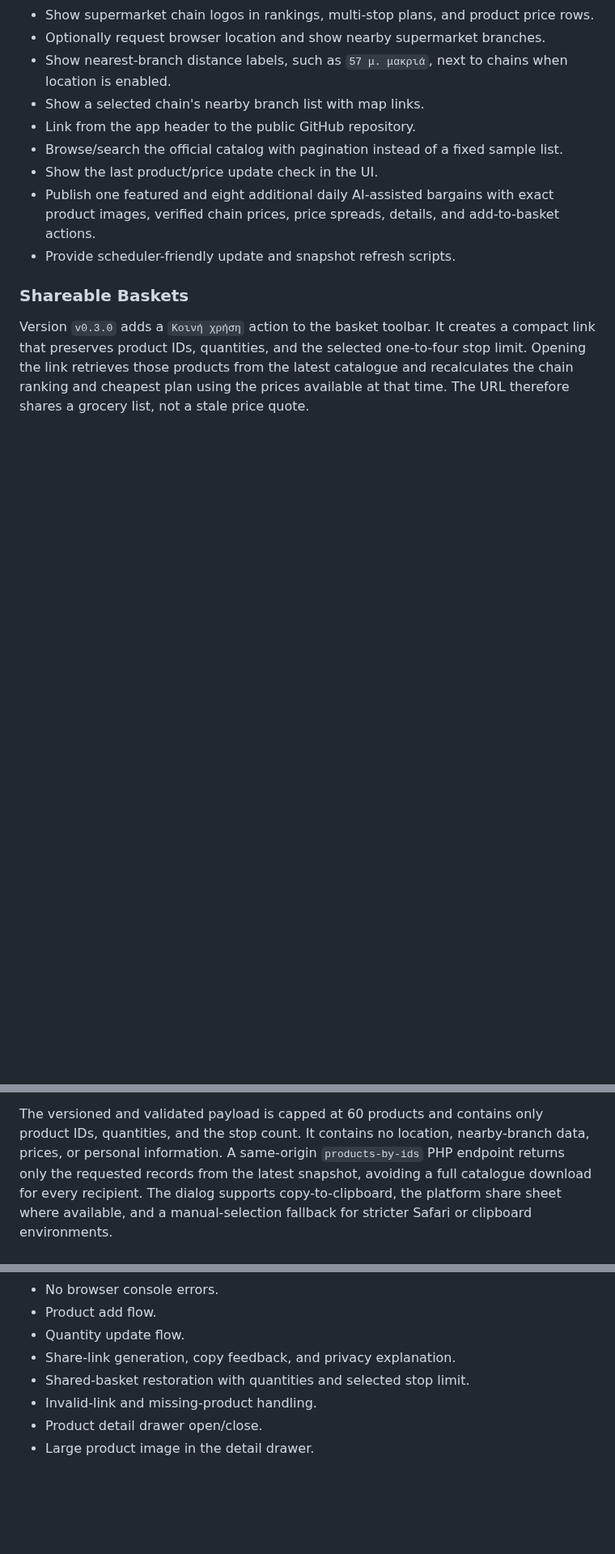
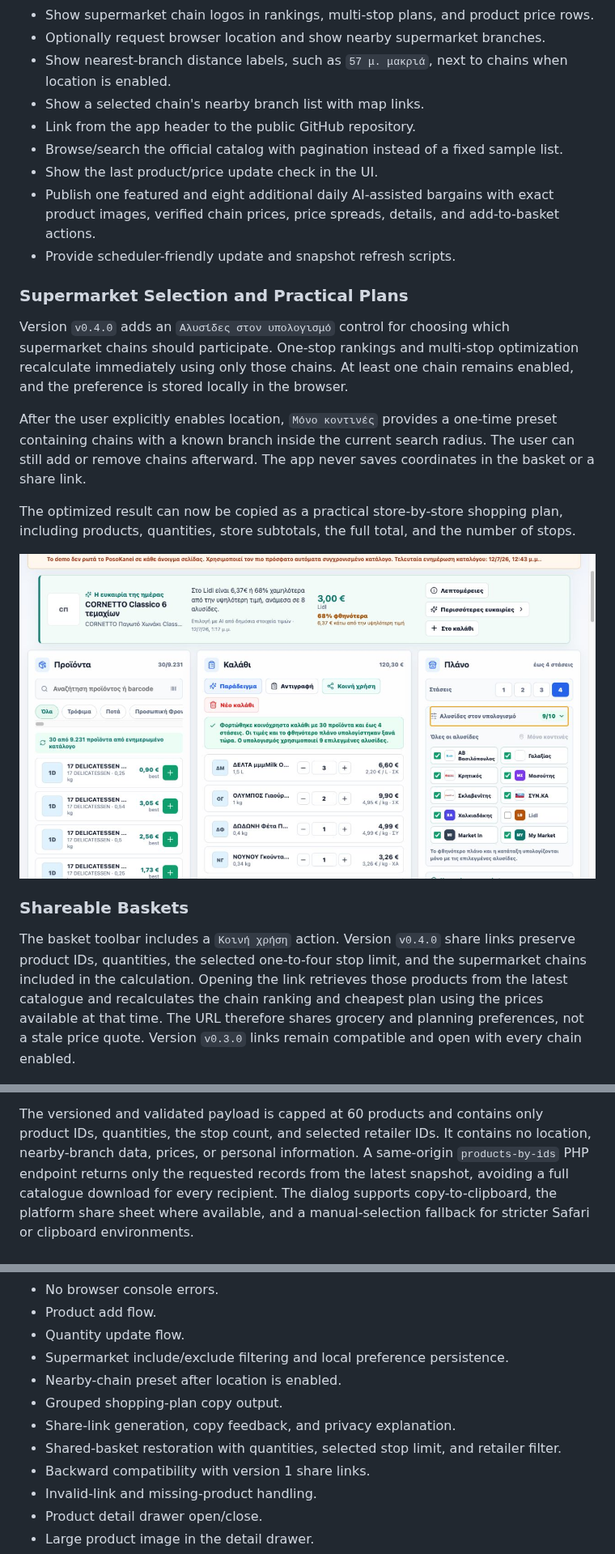
Before and after one commit to spirosrap/posokanei-basket-demo, a Markdown page: README.md, 3 parts joined by grey strips. Shown at 81% size. GitHub-like rendering; pictures changed too: screenshots/retailer-filter.png (added); blank space fills up the shorter version.

Commit message:
Release v0.4.0 retailer planning controls

```diff
--- a/README.md
+++ b/README.md
@@ -101,13 +114,33 @@ The app is inspired by [posokanei.gov.gr](https://posokanei.gov.gr/), which comp
 - Publish one featured and eight additional daily AI-assisted bargains with exact product images, verified chain prices, price spreads, details, and add-to-basket actions.
 - Provide scheduler-friendly update and snapshot refresh scripts.
 
+### Supermarket Selection and Practical Plans
+
+Version `v0.4.0` adds an `Αλυσίδες στον υπολογισμό` control for choosing which
+supermarket chains should participate. One-stop rankings and multi-stop optimization
+recalculate immediately using only those chains. At least one chain remains enabled,
+and the preference is stored locally in the browser.
+
+After the user explicitly enables location, `Μόνο κοντινές` provides a one-time
+preset containing chains with a known branch inside the current search radius. The
+user can still add or remove chains afterward. The app never saves coordinates in
+the basket or a share link.
+
+The optimized result can now be copied as a practical store-by-store shopping plan,
+including products, quantities, store subtotals, the full total, and the number of
+stops.
+
+![Supermarket selection and grouped shopping plan](screenshots/retailer-filter.png)
+
 ### Shareable Baskets
 
-Version `v0.3.0` adds a `Κοινή χρήση` action to the basket toolbar. It creates a
-compact link that preserves product IDs, quantities, and the selected one-to-four
-stop limit. Opening the link retrieves those products from the latest catalogue and
-recalculates the chain ranking and cheapest plan using the prices available at that
-time. The URL therefore shares a grocery list, not a stale price quote.
+The basket toolbar includes a `Κοινή χρήση` action. Version `v0.4.0` share links
+preserve product IDs, quantities, the selected one-to-four stop limit, and the
+supermarket chains included in the calculation. Opening the link retrieves those
+products from the latest catalogue and recalculates the chain ranking and cheapest
+plan using the prices available at that time. The URL therefore shares grocery and
+planning preferences, not a stale price quote. Version `v0.3.0` links remain
+compatible and open with every chain enabled.
 
 ![Share-basket dialog with the generated link and privacy explanation](screenshots/share.png)
 
@@ -118,8 +151,8 @@ later refresh does not unexpectedly restore the original shared version; normal
 local basket persistence then continues.
 
 The versioned and validated payload is capped at 60 products and contains only
-product IDs, quantities, and the stop count. It contains no location, nearby-branch
-data, prices, or personal information. A same-origin `products-by-ids` PHP endpoint
+product IDs, quantities, the stop count, and selected retailer IDs. It contains no
+location, nearby-branch data, prices, or personal information. A same-origin `products-by-ids` PHP endpoint
 returns only the requested records from the latest snapshot, avoiding a full
 catalogue download for every recipient. The dialog supports copy-to-clipboard,
 the platform share sheet where available, and a manual-selection fallback for
@@ -281,8 +318,12 @@ Browser QA covers:
 - No browser console errors.
 - Product add flow.
 - Quantity update flow.
+- Supermarket include/exclude filtering and local preference persistence.
+- Nearby-chain preset after location is enabled.
+- Grouped shopping-plan copy output.
 - Share-link generation, copy feedback, and privacy explanation.
-- Shared-basket restoration with quantities and selected stop limit.
+- Shared-basket restoration with quantities, selected stop limit, and retailer filter.
+- Backward compatibility with version 1 share links.
 - Invalid-link and missing-product handling.
 - Product detail drawer open/close.
 - Large product image in the detail drawer.
```
Also changed, not shown: other parts of README.md (+22 -5 lines), 8 other files.
